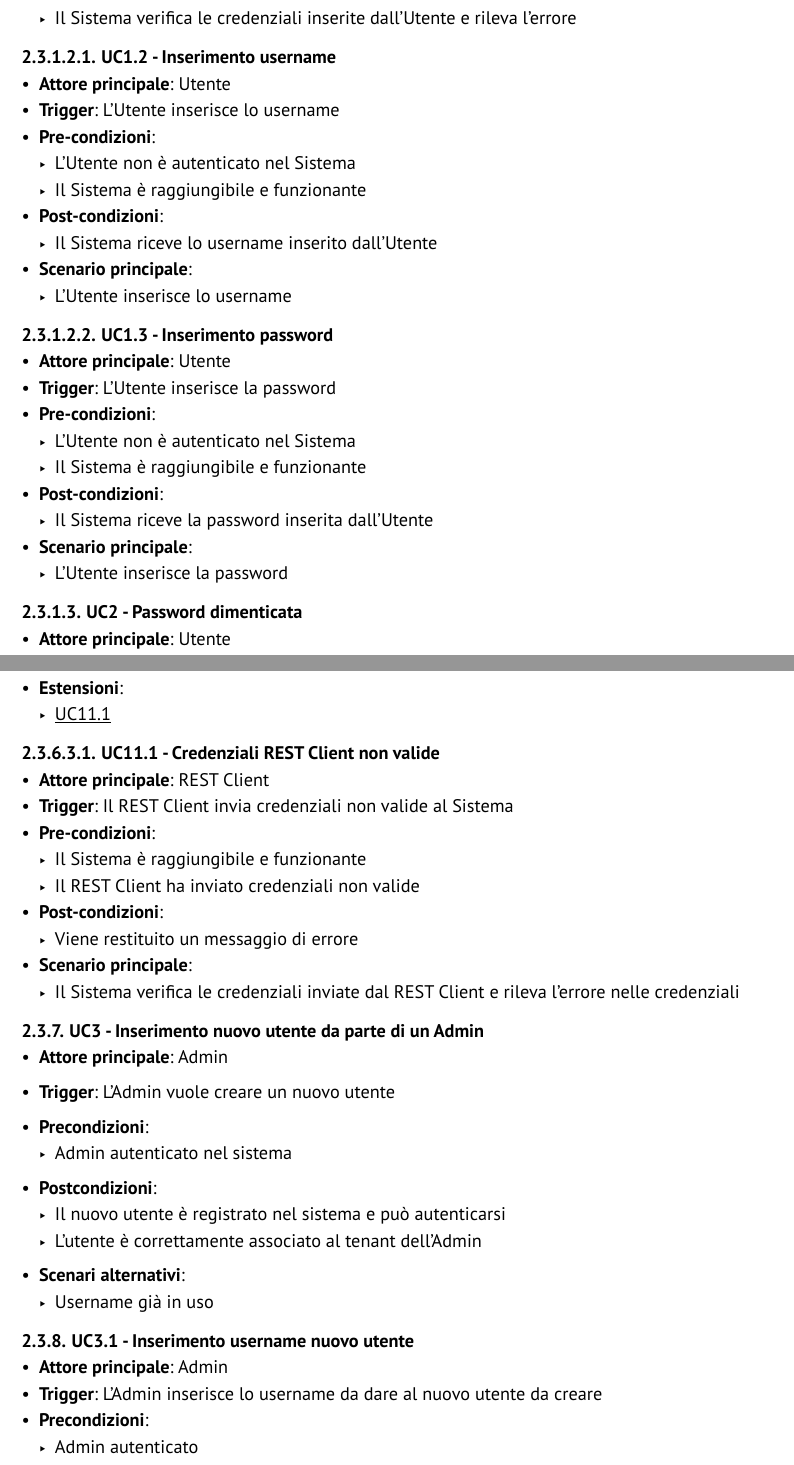
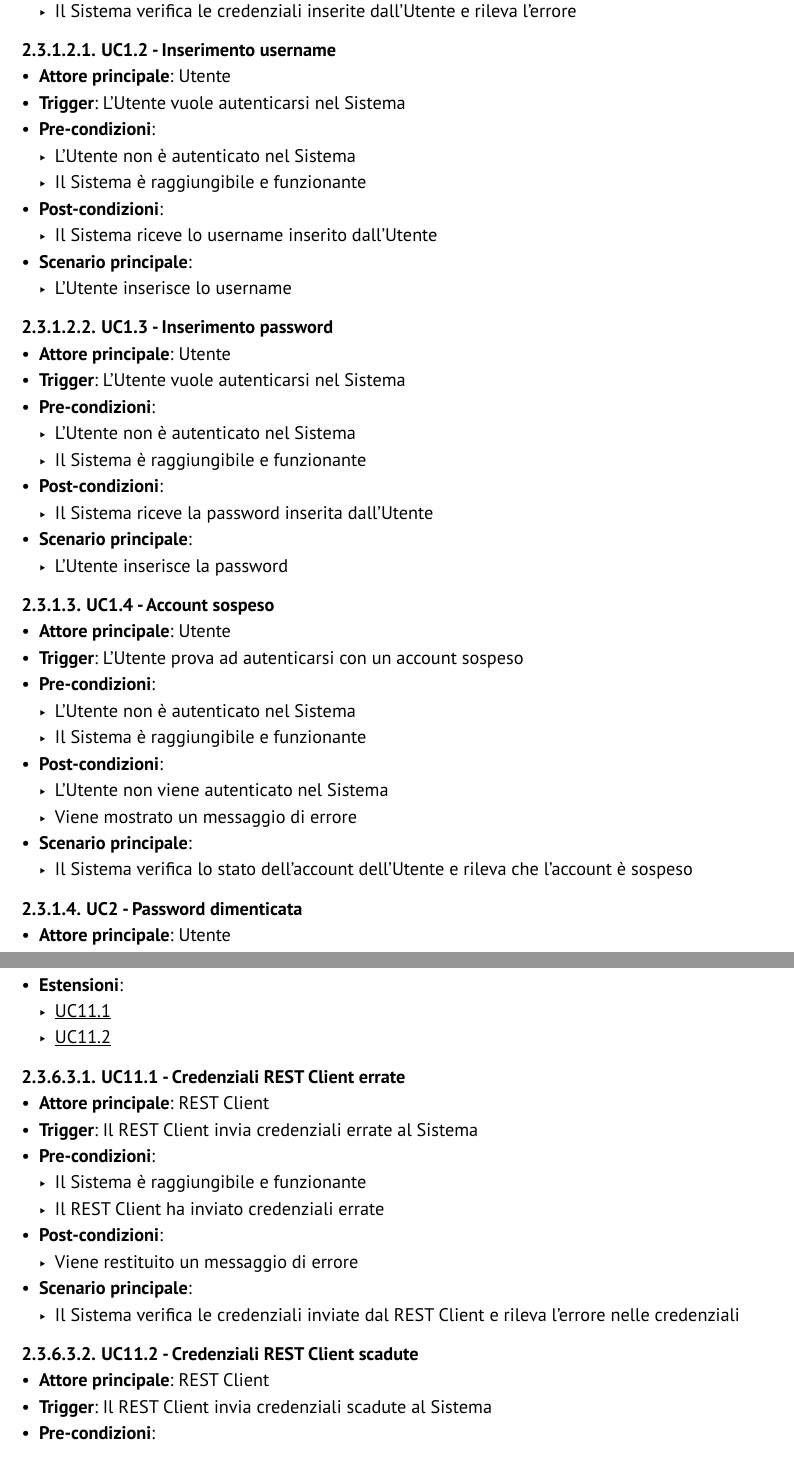
Before and after one commit to GlitchHub-Team/GlitchHub-Team.github.io, a Typst document (src/RTB/DocumentiEsterni/AnalisiDeiRequisiti.typ): two parts of pages 7 and 15 of 17 before the commit and two parts of pages 7 and 15 of 16 after it, joined at a grey line, cut so that both start at the same text. Compiled offline with Typst 0.15.

Commit message:
fix use cases users

```diff
--- a/src/RTB/DocumentiEsterni/AnalisiDeiRequisiti.typ
+++ b/src/RTB/DocumentiEsterni/AnalisiDeiRequisiti.typ
@@ -83,6 +82,7 @@ Utente è l'utente generico che tenta di accedere al sistema.
   - L'Utente inserisce username o password errati
 - *Estensioni*:
   - #uc("UC1.1")
+  - #uc("UC1.4")
 - *Inclusioni*:
   - #uc("UC1.2")
   - #uc("UC1.3")
@@ -102,7 +102,7 @@ Utente è l'utente generico che tenta di accedere al sistema.
 
 ===== UC1.2 - Inserimento username <UC1.2>
 - *Attore principale*: Utente
-- *Trigger*: L'Utente inserisce lo username
+- *Trigger*: L'Utente vuole autenticarsi nel Sistema
 - *Pre-condizioni*:
   - L'Utente non è autenticato nel Sistema
   - Il Sistema è raggiungibile e funzionante
@@ -113,7 +113,7 @@ Utente è l'utente generico che tenta di accedere al sistema.
 
 ===== UC1.3 - Inserimento password <UC1.3>
 - *Attore principale*: Utente
-- *Trigger*: L'Utente inserisce la password
+- *Trigger*: L'Utente vuole autenticarsi nel Sistema
 - *Pre-condizioni*:
   - L'Utente non è autenticato nel Sistema
   - Il Sistema è raggiungibile e funzionante
@@ -121,6 +121,18 @@ Utente è l'utente generico che tenta di accedere al sistema.
   - Il Sistema riceve la password inserita dall'Utente
 - *Scenario principale*:
   - L'Utente inserisce la password
+
+==== UC1.4 - Account sospeso <UC1.4>
+- *Attore principale*: Utente
+- *Trigger*: L'Utente prova ad autenticarsi con un account sospeso
+- *Pre-condizioni*:
+  - L'Utente non è autenticato nel Sistema
+  - Il Sistema è raggiungibile e funzionante
+- *Post-condizioni*:
+  - L'Utente non viene autenticato nel Sistema
+  - Viene mostrato un messaggio di errore
+- *Scenario principale*:
+  - Il Sistema verifica lo stato dell'account dell'Utente e rileva che l'account è sospeso
 
 ==== UC2 - Password dimenticata <UC2>
 - *Attore principale*: Utente
@@ -197,7 +210,7 @@ Utente è l'utente generico che tenta di accedere al sistema.
 
 ===== UC3.1 - Inserimento nuova password <UC3.1>
 - *Attore principale*: Utente
-- *Trigger*: L'Utente inserisce la nuova password
+- *Trigger*: L'Utente ha cliccato sul link di reimpostazione password nell'email
 - *Pre-condizioni*:
   - L'Utente non è autenticato nel Sistema
   - Il Sistema è raggiungibile e funzionante
@@ -490,51 +505,20 @@ Utente è l'utente generico che tenta di accedere al sistema.
 - *Scenari alternativi*:
   - Credenziali non valide
+  - Credenziali scadute
 - *Estensioni*:
   - #uc("UC11.1")
+  - #uc("UC11.2")
 
-===== UC11.1 - Credenziali REST Client non valide <UC11.1>
+//potenziale generalizzazione dell'errore
+===== UC11.1 - Credenziali REST Client errate <UC11.1>
 - *Attore principale*: REST Client
-- *Trigger*: Il REST Client invia credenziali non valide al Sistema
+- *Trigger*: Il REST Client invia credenziali errate al Sistema
 - *Pre-condizioni*:
   - Il Sistema è raggiungibile e funzionante
-  - Il REST Client ha inviato credenziali non valide
+  - Il REST Client ha inviato credenziali errate
 - *Post-condizioni*:
   - Viene restituito un messaggio di errore
 - *Scenario principale*:
   - Il Sistema verifica le credenziali inviate dal REST Client e rileva l'errore nelle credenziali
 
 
-
-
-
-
-
-
-
-
-
-
-
-
-
-
-
-//casi d'uso iniziali di Hossam e Riccardo, da cui pescare in caso
-=== UC3 - Inserimento nuovo utente da parte di un Admin
-
-- *Attore principale*: Admin
-- *Trigger*: L'Admin vuole creare un nuovo utente
-- *Precondizioni*:
-  - Admin autenticato nel sistema
-
-- *Postcondizioni*:
-  - Il nuovo utente è registrato nel sistema e può autenticarsi
-  - L'utente è correttamente associato al tenant dell'Admin
-- *Scenari alternativi*:
-  - Username già in uso
-
-=== UC3.1 - Inserimento username nuovo utente
-- *Attore principale*: Admin
-- *Trigger*: L'Admin inserisce lo username da dare al nuovo utente da creare
-- *Precondizioni*:
-  - Admin autenticato
@@ -544,10 +524,0 @@ Utente è l'utente generico che tenta di accedere al sistema.
-  - Il nuovo utente è associato al tenant dell'Admin
-- *Flussi alternativi*:
-  - Username già in uso
-  - Username con caratteri non validi
-
-=== UC3.2 - Inserimento password nuovo utente
-- *Attore principale*: Admin
-- *Trigger*: L'admin assegna una password all'utente da creare
-- *Precondizioni*:
-  - Admin autenticato
@@ -557,8 +524,0 @@ Utente è l'utente generico che tenta di accedere al sistema.
-- *Flussi alternativi*:
-  - Password non conforme ai criteri di sicurezza
-
-=== UC4 - L'Admin seleziona un utente
-- *Attore principale*: Admin
-- *Trigger*: L'Admin dalla dashboard seleziona un utente del suo tenant
-- *Precondizioni*:
-  - Admin autenticato nel sistema
@@ -570,4 +524,0 @@ Utente è l'utente generico che tenta di accedere al sistema.
-- *Attore principale*: Admin
-- *Trigger*: L'Admin modifica un utente
-- *Precondizioni*:
-  - Admin autenticato
@@ -580,4 +525,10 @@ Utente è l'utente generico che tenta di accedere al sistema.
-- *Attore principale*: Admin
-- *Trigger*: L'Admin vuole eliminare l'utente selezionato
-- *Precondizioni*:
-  - Admin autenticato
+===== UC11.2 - Credenziali REST Client scadute <UC11.2>
+- *Attore principale*: REST Client
+- *Trigger*: Il REST Client invia credenziali scadute al Sistema
+- *Pre-condizioni*:
+  - Il Sistema è raggiungibile e funzionante
+  - Il REST Client ha inviato credenziali scadute
+- *Post-condizioni*:
+  - Viene restituito un messaggio di errore
+- *Scenario principale*:
+  - Il Sistema verifica le credenziali inviate dal REST Client e rileva che le credenziali sono scadute
```
Also changed, not shown: src/RTB/DocumentiEsterni/AnalisiDeiRequisiti.typ (29 more changed lines).
